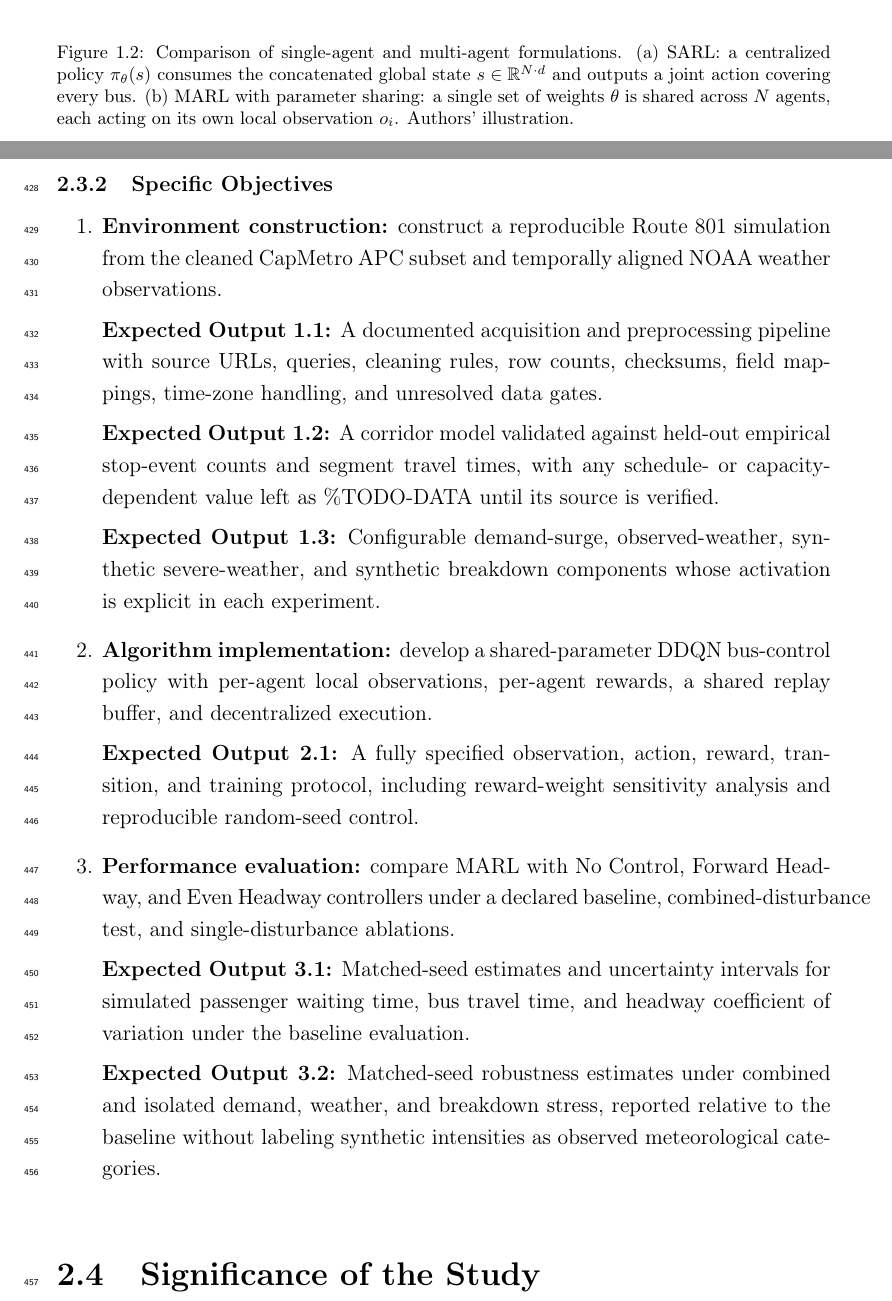
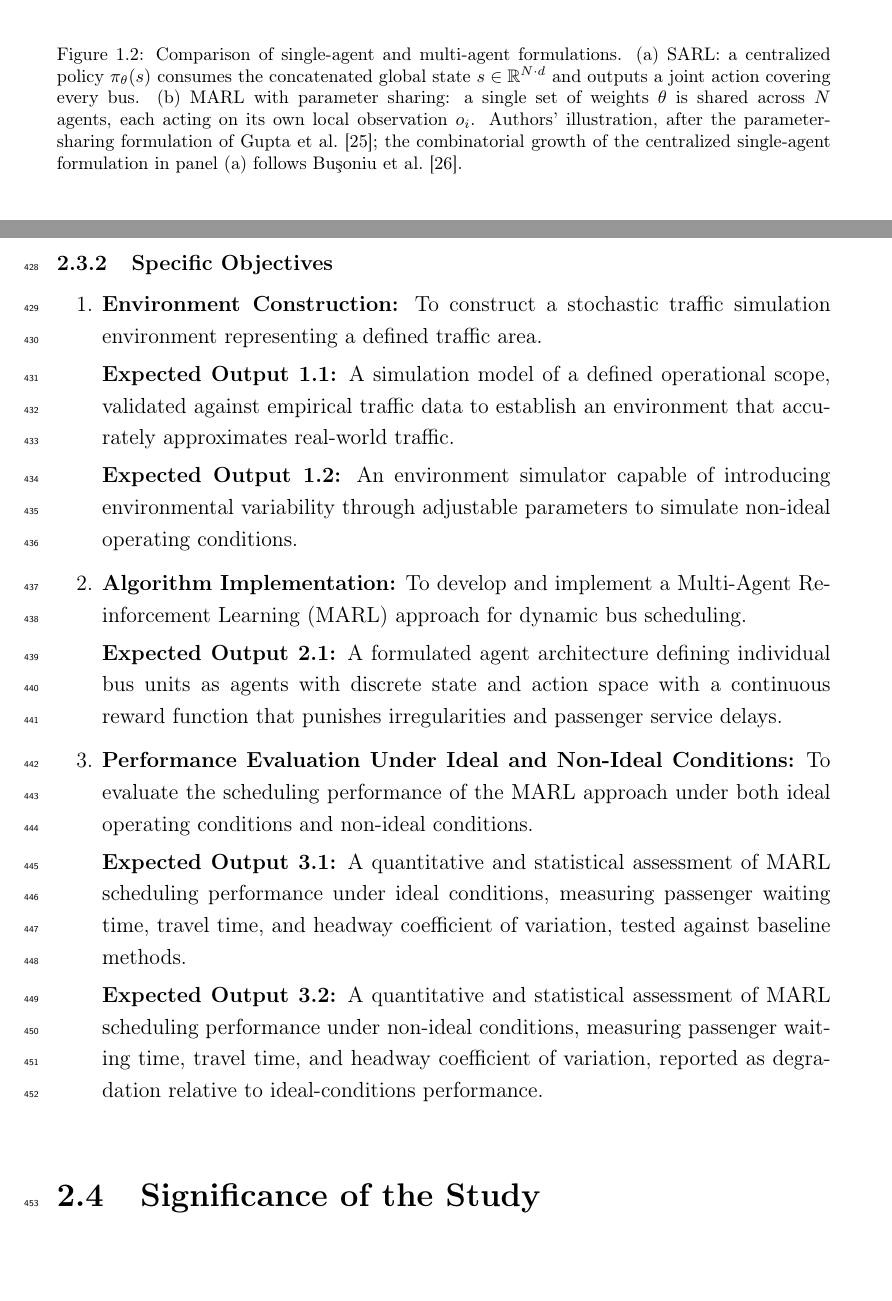
Before and after one commit to Jrddlol2/MARL_THESIS_TEXASAPC_DATASET, a LaTeX thesis (main.tex, which reads introduction.tex, problem.tex): two parts of pages 15 and 25 of 63 before the commit and two parts of pages 16 and 25 of 63 after it, joined at a grey line, cut so that both start at the same text, the shorter picture padded with empty space. Compiled offline with pdfLaTeX; a LaTeX package or settings file that is missing is left out.

Commit message:
Updates from Overleaf

```diff
--- a/introduction.tex
+++ b/introduction.tex
@@ -245,7 +245,7 @@ The comparison separates evidence by function. Sun et al.~\cite{SunRain2025} emp
     policy $\pi_\theta(s)$ consumes the concatenated global state
     $s \in \mathbb{R}^{N \cdot d}$ and outputs a joint action covering every bus.
     (b) MARL with parameter sharing: a single set of weights $\theta$ is shared
-    across $N$ agents, each acting on its own local observation $o_i$. Authors' illustration.}
+    across $N$ agents, each acting on its own local observation $o_i$. Authors' illustration, after the parameter-sharing formulation of Gupta et al.~\cite{Gupta2017PS}; the combinatorial growth of the centralized single-agent formulation in panel~(a) follows Bu\c{s}oniu et al.~\cite{Busoniu2008Survey}.}
     \label{fig:sarl-vs-marl}
 \end{figure}
 
--- a/problem.tex
+++ b/problem.tex
@@ -26,24 +27,21 @@ To evaluate a parameter-sharing Multi-Agent Reinforcement Learning scheduling mo
 
 \subsection{Specific Objectives}
+\begin{enumerate}
+   \item \textbf{Environment Construction:} To construct a stochastic traffic simulation environment representing a defined traffic area.
 
-\begin{enumerate}
-    \item \textbf{Environment construction:} construct a reproducible Route 801 simulation from the cleaned CapMetro APC subset and temporally aligned NOAA weather observations.
+   \textbf{Expected Output 1.1:} A simulation model of a defined operational scope, validated against empirical traffic data to establish an environment that accurately approximates real-world traffic.
 
-    \textbf{Expected Output 1.1:} A documented acquisition and preprocessing pipeline with source URLs, queries, cleaning rules, row counts, checksums, field mappings, time-zone handling, and unresolved data gates.
+   \textbf{Expected Output 1.2:} An environment simulator capable of introducing environmental variability through adjustable parameters to simulate non-ideal operating conditions.
 
-    \textbf{Expected Output 1.2:} A corridor model validated against held-out empirical stop-event counts and segment travel times, with any schedule- or capacity-dependent value left as \%TODO-DATA until its source is verified.
+   \item \textbf{Algorithm Implementation:} To develop and implement a Multi-Agent Reinforcement Learning (MARL) approach for dynamic bus scheduling.
 
-    \textbf{Expected Output 1.3:} Configurable demand-surge, observed-weather, synthetic severe-weather, and synthetic breakdown components whose activation is explicit in each experiment.
+   \textbf{Expected Output 2.1:} A formulated agent architecture defining individual bus units as agents with discrete state and action space with a continuous reward function that punishes irregularities and passenger service delays.
 
-    \item \textbf{Algorithm implementation:} develop a shared-parameter DDQN bus-control policy with per-agent local observations, per-agent rewards, a shared replay buffer, and decentralized execution.
+   \item \textbf{Performance Evaluation Under Ideal and Non-Ideal Conditions:} To evaluate the scheduling performance of the MARL approach under both ideal operating conditions and non-ideal conditions.
 
-    \textbf{Expected Output 2.1:} A fully specified observation, action, reward, transition, and training protocol, including reward-weight sensitivity analysis and reproducible random-seed control.
+   \textbf{Expected Output 3.1:} A quantitative and statistical assessment of MARL scheduling performance under ideal conditions, measuring passenger waiting time, travel time, and headway coefficient of variation, tested against baseline methods.
 
-    \item \textbf{Performance evaluation:} compare MARL with No Control, Forward Headway, and Even Headway controllers under a declared baseline, combined-disturbance test, and single-disturbance ablations.
-
-    \textbf{Expected Output 3.1:} Matched-seed estimates and uncertainty intervals for simulated passenger waiting time, bus travel time, and headway coefficient of variation under the baseline evaluation.
-
-    \textbf{Expected Output 3.2:} Matched-seed robustness estimates under combined and isolated demand, weather, and breakdown stress, reported relative to the baseline without labeling synthetic intensities as observed meteorological categories.
+   \textbf{Expected Output 3.2:} A quantitative and statistical assessment of MARL scheduling performance under non-ideal conditions, measuring passenger waiting time, travel time, and headway coefficient of variation, reported as degradation relative to ideal-conditions performance.
 \end{enumerate}
 
 \section{Significance of the Study}
```
Also changed, not shown: methods.tex (+1 -1 lines), thesis_refs.bib (+29 -0 lines), introduction.tex (2 more changed lines), problem.tex (3 more changed lines).
